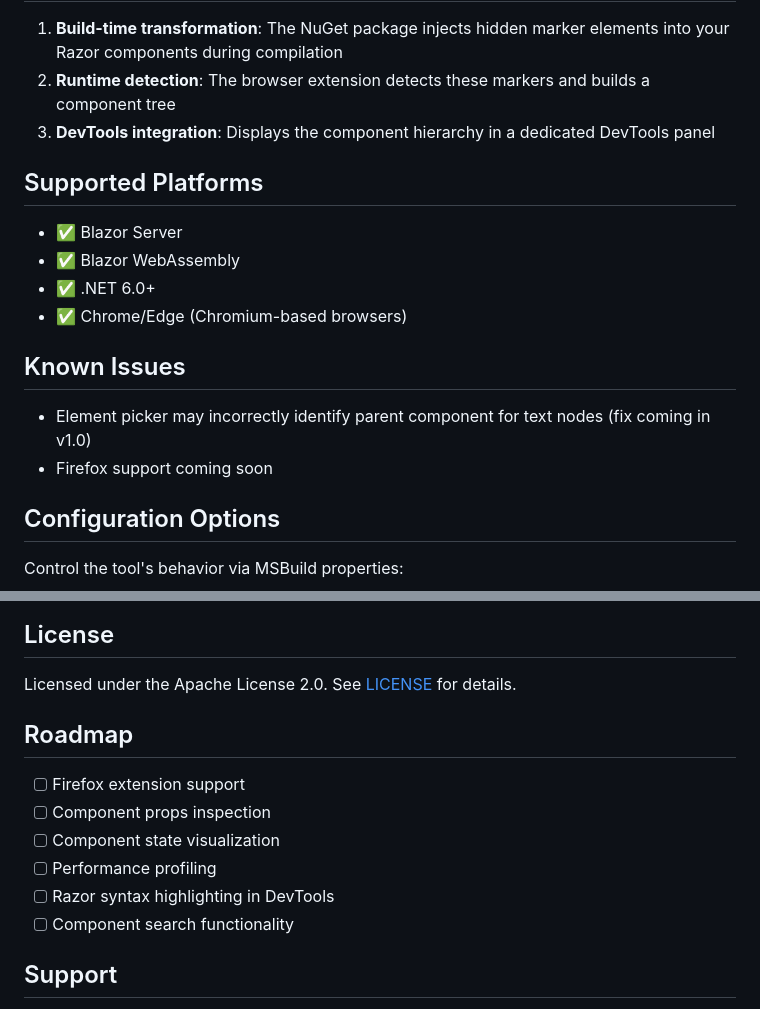
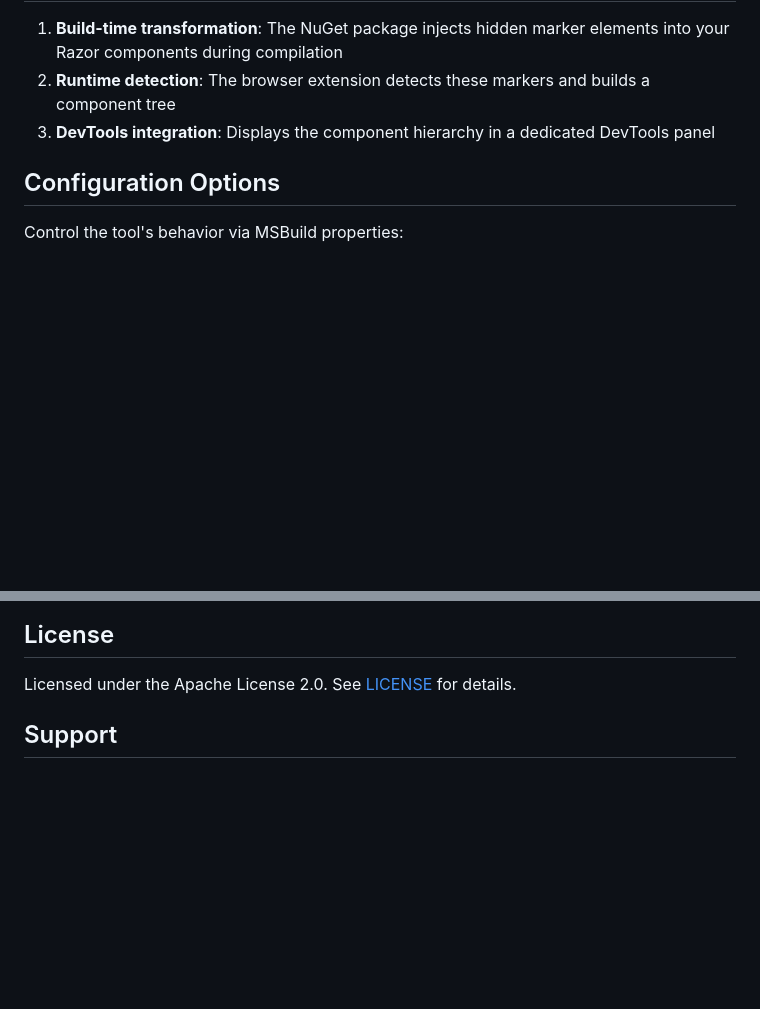
Before and after one commit to joe-gregory/blazor-devtools, a Markdown page: README.md, 2 parts joined by grey strips. Rendered like a GitHub page; blank space fills up the shorter version.

```diff
--- a/README.md
+++ b/README.md
@@ -68,18 +68,6 @@ To enable component markers in Release/Production builds:
 2. **Runtime detection**: The browser extension detects these markers and builds a component tree
 3. **DevTools integration**: Displays the component hierarchy in a dedicated DevTools panel
 
-## Supported Platforms
-
-- ✅ Blazor Server
-- ✅ Blazor WebAssembly
-- ✅ .NET 6.0+
-- ✅ Chrome/Edge (Chromium-based browsers)
-
-## Known Issues
-
-- Element picker may incorrectly identify parent component for text nodes (fix coming in v1.0)
-- Firefox support coming soon
-
 ## Configuration Options
 
 Control the tool's behavior via MSBuild properties:
@@ -106,15 +94,6 @@ This project is open source! We welcome contributions.
 ## License
 
 Licensed under the Apache License 2.0. See [LICENSE](LICENSE) for details.
-
-## Roadmap
-
-- [ ] Firefox extension support
-- [ ] Component props inspection
-- [ ] Component state visualization
-- [ ] Performance profiling
-- [ ] Razor syntax highlighting in DevTools
-- [ ] Component search functionality
 
 ## Support
 
```
Also changed, not shown: other parts of README.md (+1 -1 lines).
